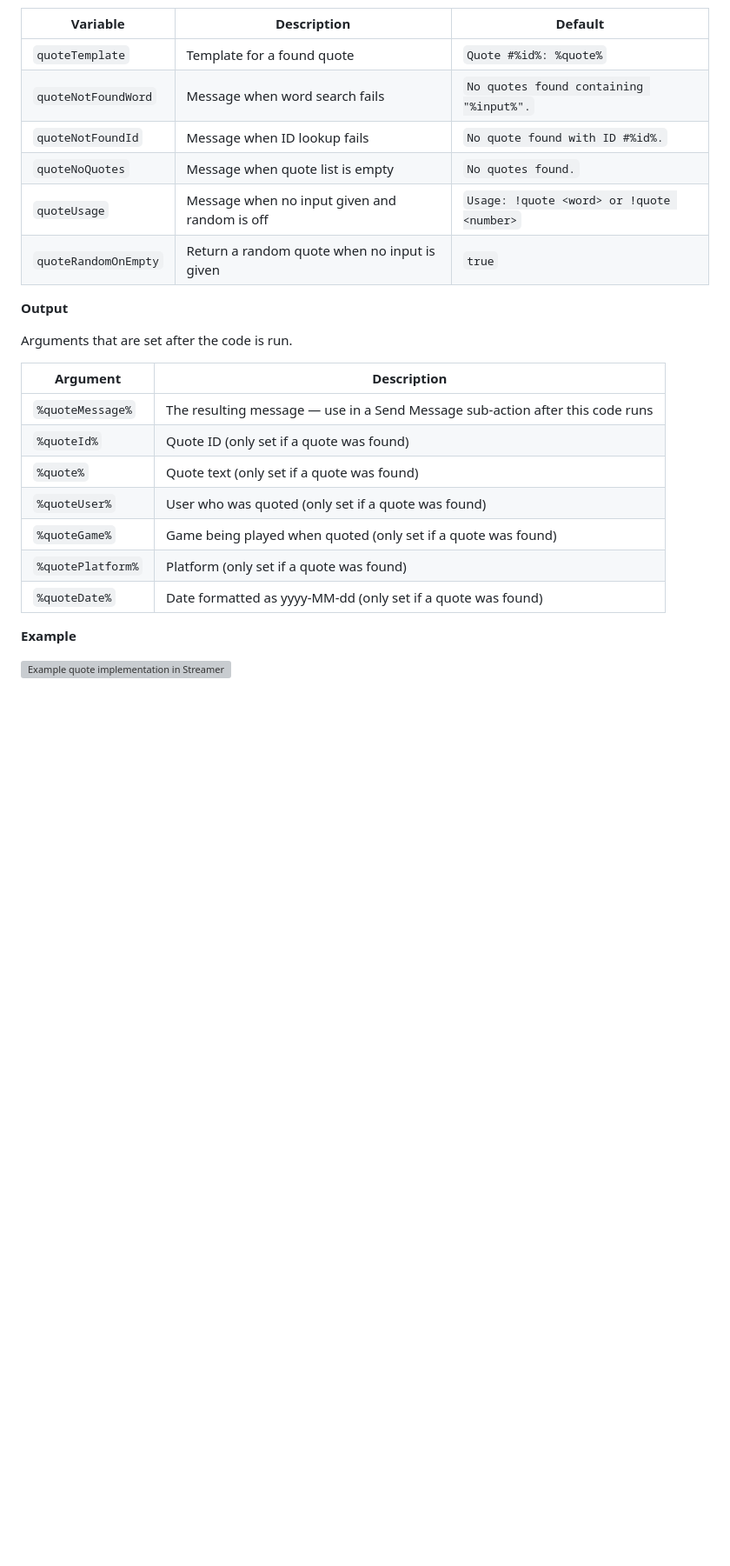
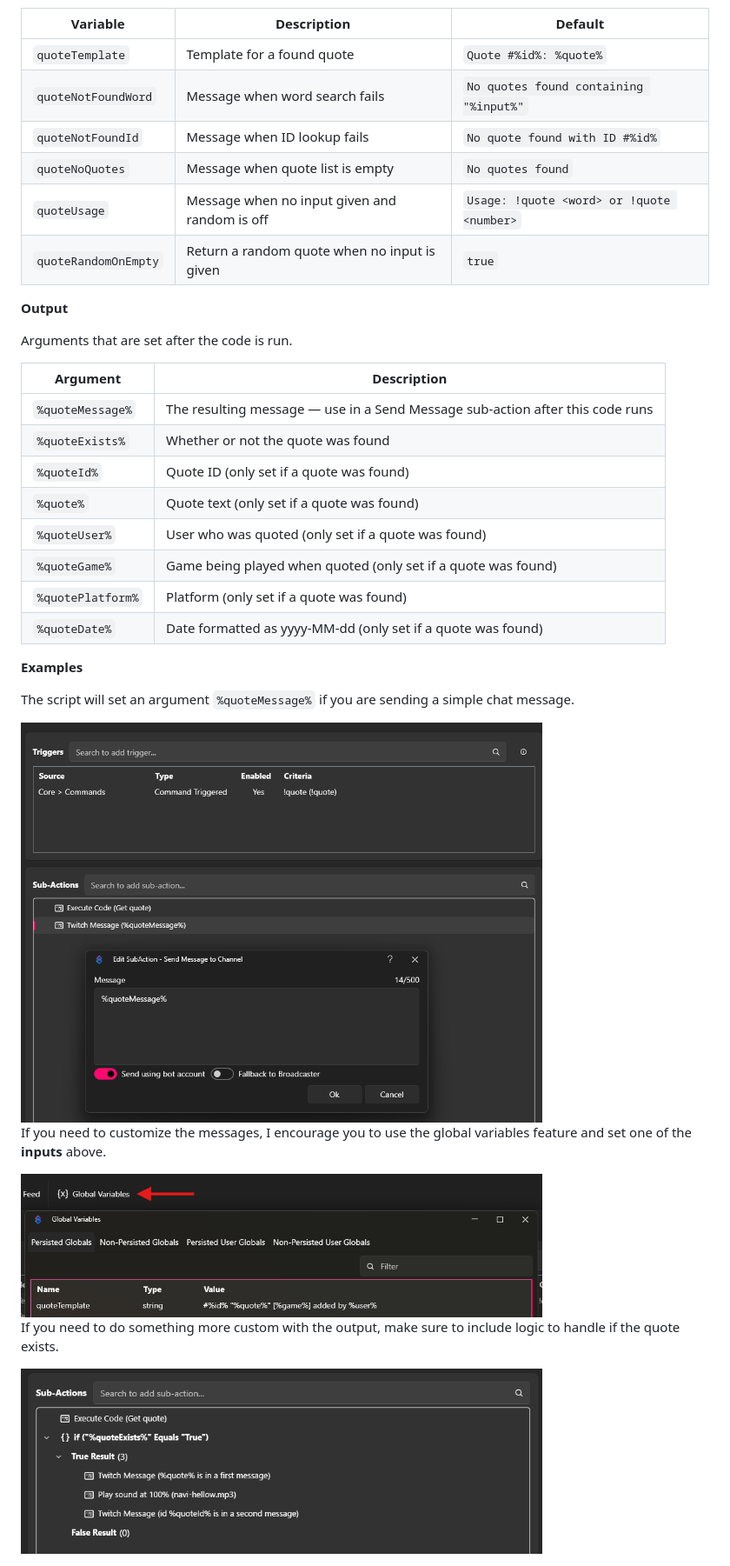
Before and after one commit to mr1upmachine/stream-tools, a Markdown page: README.md, the part around the change. Shown at 87% size. GitHub-like rendering; pictures changed too: assets/quote-advanced-example.png (added), assets/quote-global-variable.png (added); blank space fills up the shorter version; grey boxes are pictures that could not be loaded.

Commit message:
fix the quote system and add more docs

```diff
--- a/README.md
+++ b/README.md
@@ -28,9 +28,9 @@ These values can be set either as a global variable or as an argument (which tak
 | Variable             | Description                                   | Default                                   |
 | -------------------- | --------------------------------------------- | ----------------------------------------- |
 | `quoteTemplate`      | Template for a found quote                    | `Quote #%id%: %quote%`                    |
-| `quoteNotFoundWord`  | Message when word search fails                | `No quotes found containing "%input%".`   |
-| `quoteNotFoundId`    | Message when ID lookup fails                  | `No quote found with ID #%id%.`           |
-| `quoteNoQuotes`      | Message when quote list is empty              | `No quotes found.`                        |
+| `quoteNotFoundWord`  | Message when word search fails                | `No quotes found containing "%input%"`    |
+| `quoteNotFoundId`    | Message when ID lookup fails                  | `No quote found with ID #%id%`            |
+| `quoteNoQuotes`      | Message when quote list is empty              | `No quotes found`                         |
 | `quoteUsage`         | Message when no input given and random is off | `Usage: !quote <word> or !quote <number>` |
 | `quoteRandomOnEmpty` | Return a random quote when no input is given  | `true`                                    |
 
@@ -41,6 +41,7 @@ Arguments that are set after the code is run.
 | Argument          | Description                                                                   |
 | ----------------- | ----------------------------------------------------------------------------- |
 | `%quoteMessage%`  | The resulting message — use in a Send Message sub-action after this code runs |
+| `%quoteExists%`   | Whether or not the quote was found                                            |
 | `%quoteId%`       | Quote ID (only set if a quote was found)                                      |
 | `%quote%`         | Quote text (only set if a quote was found)                                    |
 | `%quoteUser%`     | User who was quoted (only set if a quote was found)                           |
@@ -48,6 +49,16 @@ Arguments that are set after the code is run.
 | `%quotePlatform%` | Platform (only set if a quote was found)                                      |
 | `%quoteDate%`     | Date formatted as yyyy-MM-dd (only set if a quote was found)                  |
 
-**Example**
+**Examples**
 
-<img src="assets\quote-implementation-example.png" width="600" alt="Example quote implementation in Streamer.bot">
+The script will set an argument `%quoteMessage%` if you are sending a simple chat message.
+
+<img src="assets/quote-basic-example.png" width="600" alt="Example quote implementation in Streamer.bot">
+
+If you need to customize the messages, I encourage you to use the global variables feature and set one of the **inputs** above.
+
+<img src="assets/quote-global-variable.png" width="600" alt="Example quote template variable in Streamer.bot">
+
+If you need to do something more custom with the output, make sure to include logic to handle if the quote exists.
+
+<img src="assets/quote-advanced-example.png" width="600" alt="Advanced quote implementation in Streamer.bot">
```
Also changed, not shown: assets/quote-basic-example.png (renamed from assets/quote-implementation-example.png), 1 other file.
